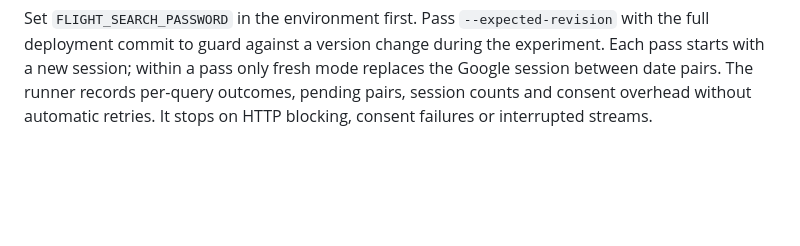
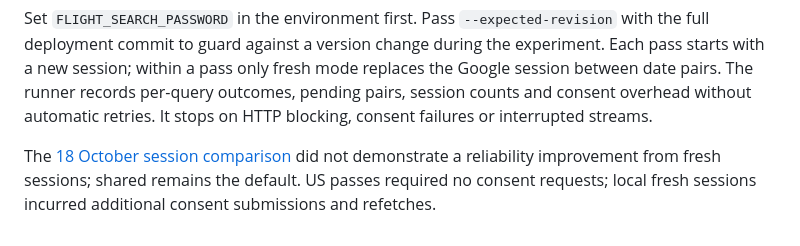
Before and after one commit to victorramirezd/flight-search-web, a Markdown page: README.md, the part around the change. Rendered like a GitHub page; blank space fills up the shorter version.

Commit message:
Record controlled shared versus fresh Google session results

```diff
--- a/README.md
+++ b/README.md
@@ -265,3 +265,8 @@ experiment. Each pass starts with a new session; within a pass only fresh mode
 replaces the Google session between date pairs. The runner records per-query
 outcomes, pending pairs, session counts and consent overhead without automatic
 retries. It stops on HTTP blocking, consent failures or interrupted streams.
+
+The [18 October session comparison](docs/search-session-experiment-2026-10-18.md)
+did not demonstrate a reliability improvement from fresh sessions; shared remains
+the default. US passes required no consent requests; local fresh sessions incurred
+additional consent submissions and refetches.
```
Also changed, not shown: docs/search-session-experiment-2026-10-18.md (added, +117 -0 lines).
